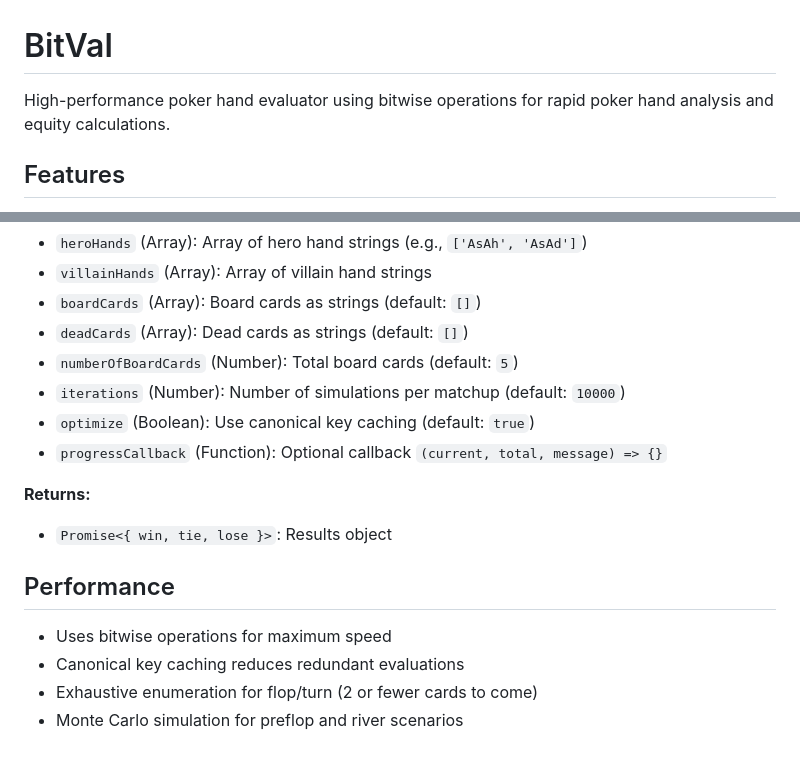
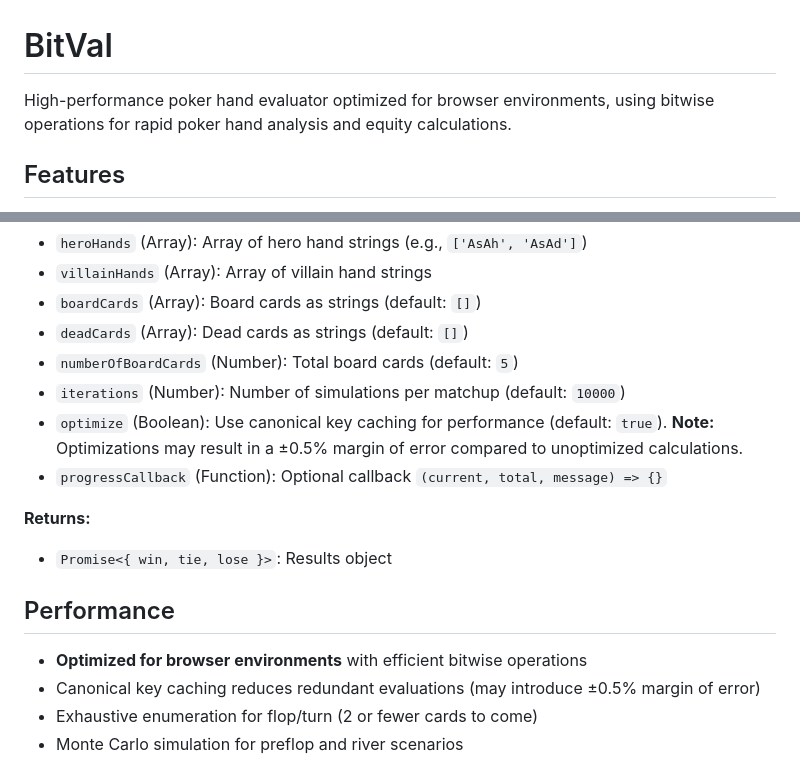
Before and after one commit to DarraghGeo/poker-bitvaljs, a Markdown page: README.md, 2 parts joined by grey strips. GitHub-like rendering.

```diff
--- a/README.md
+++ b/README.md
@@ -1,6 +1,6 @@
 # BitVal
 
-High-performance poker hand evaluator using bitwise operations for rapid poker hand analysis and equity calculations.
+High-performance poker hand evaluator optimized for browser environments, using bitwise operations for rapid poker hand analysis and equity calculations.
 
 ## Features
 
@@ -143,7 +143,7 @@ Compares two ranges of hands with optional optimization.
 - `deadCards` (Array): Dead cards as strings (default: `[]`)
 - `numberOfBoardCards` (Number): Total board cards (default: `5`)
 - `iterations` (Number): Number of simulations per matchup (default: `10000`)
-- `optimize` (Boolean): Use canonical key caching (default: `true`)
+- `optimize` (Boolean): Use canonical key caching for performance (default: `true`). **Note:** Optimizations may result in a ±0.5% margin of error compared to unoptimized calculations.
 - `progressCallback` (Function): Optional callback `(current, total, message) => {}`
 
 **Returns:**
@@ -151,8 +151,8 @@ Compares two ranges of hands with optional optimization.
 
 ## Performance
 
-- Uses bitwise operations for maximum speed
-- Canonical key caching reduces redundant evaluations
+- **Optimized for browser environments** with efficient bitwise operations
+- Canonical key caching reduces redundant evaluations (may introduce ±0.5% margin of error)
 - Exhaustive enumeration for flop/turn (2 or fewer cards to come)
 - Monte Carlo simulation for preflop and river scenarios
 
```
